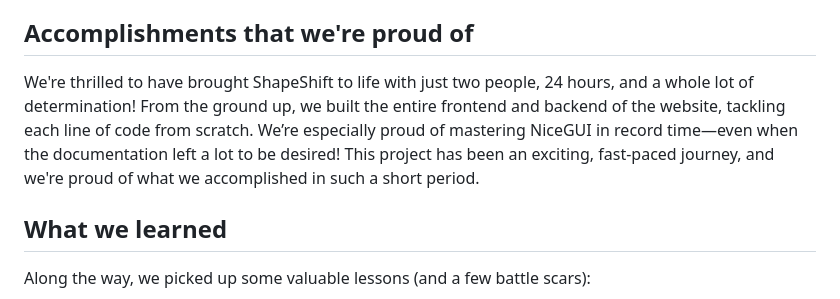
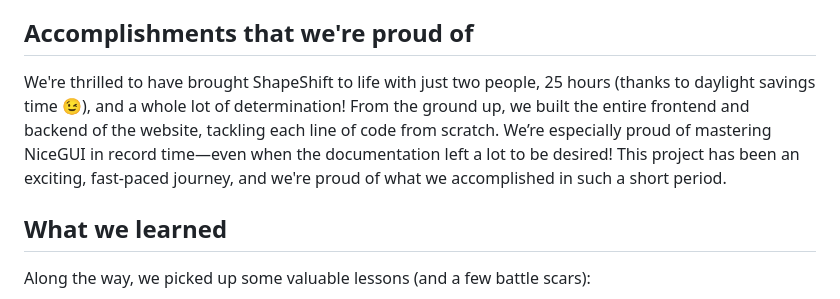
Before and after one commit to francinew6/hacknc2024, a Markdown page: README.md, the part around the change. Drawn GitHub-style.

Commit message:
Update README accomplishments

```diff
--- a/README.md
+++ b/README.md
@@ -24,7 +24,7 @@ We encountered several challenges during the development of ShapeShift:
 Each of these challenges required adaptability, problem-solving, and perseverance, and overcoming them was essential to successfully bringing ShapeShift to life.
 
 ## **Accomplishments that we're proud of**
-We're thrilled to have brought ShapeShift to life with just two people, 24 hours, and a whole lot of determination! From the ground up, we built the entire frontend and backend of the website, tackling each line of code from scratch. We’re especially proud of mastering NiceGUI in record time—even when the documentation left a lot to be desired! This project has been an exciting, fast-paced journey, and we're proud of what we accomplished in such a short period.
+We're thrilled to have brought ShapeShift to life with just two people, 25 hours (thanks to daylight savings time 😉), and a whole lot of determination! From the ground up, we built the entire frontend and backend of the website, tackling each line of code from scratch. We’re especially proud of mastering NiceGUI in record time—even when the documentation left a lot to be desired! This project has been an exciting, fast-paced journey, and we're proud of what we accomplished in such a short period.
 
 ## **What we learned**
 Along the way, we picked up some valuable lessons (and a few battle scars):
```
